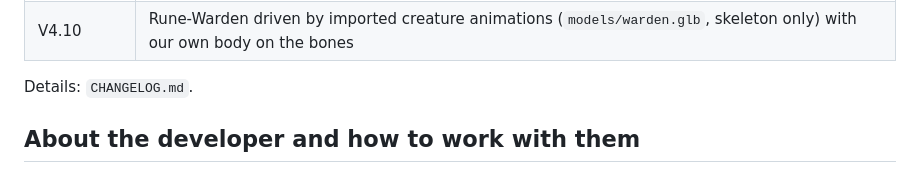
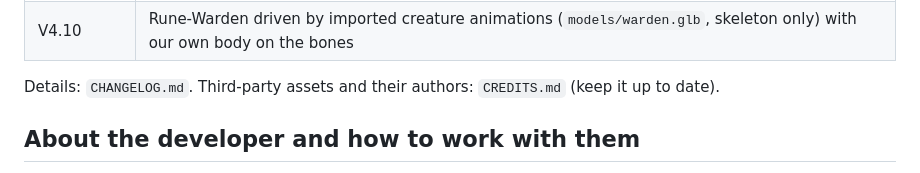
Before and after one commit to Dislordy/neon-arena-blackout, a Markdown page: CLAUDE.md, the part around the change. Drawn GitHub-style.

```diff
--- a/CLAUDE.md
+++ b/CLAUDE.md
@@ -27,7 +27,7 @@ The project has **two tracks** in one repository:
 | V4.9.1 | Rune-Warden animation pass: roar / chest-pound / ground-smash entrance, brute gait, stomps, landing slam, revert shrink |
 | V4.10 | Rune-Warden driven by imported creature animations (`models/warden.glb`, skeleton only) with our own body on the bones |
 
-Details: `CHANGELOG.md`.
+Details: `CHANGELOG.md`. Third-party assets and their authors: `CREDITS.md` (keep it up to date).
 
 ## About the developer and how to work with them
 - They are a **beginner** (with Unreal especially) and play/test on a **Chromebook** (Linux terminal, Chrome). Explain changes in plain language.
```
Also changed, not shown: CHANGELOG.md (+2 -2 lines), CREDITS.md (added, +8 -0 lines).
